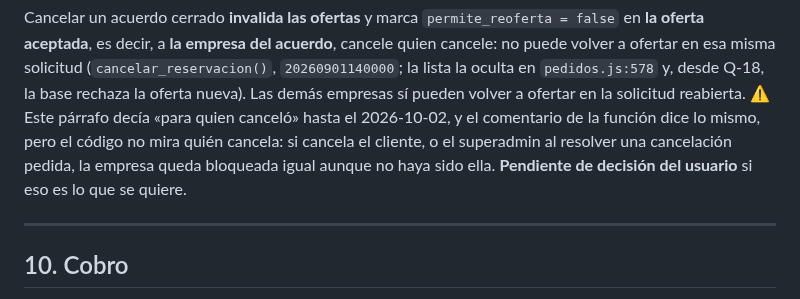
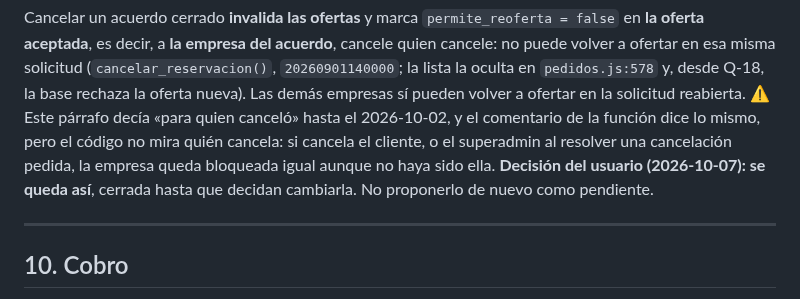
Before and after one commit to papelezz-cpu/Flotaapp, a Markdown page: docs/FLUJO-OPERATIVO.md, the part around the change. Drawn GitHub-style.

Commit message:
FLUJO: la reoferta tras cancelar queda como esta, por decision del usuario (07/10)
Cancele quien cancele, la empresa del acuerdo no puede volver a ofertar en
esa solicitud. Cerrado hasta nueva decision.

Co-Authored-By: Claude Opus 5.5 <noreply@anthropic.com>

```diff
--- a/docs/FLUJO-OPERATIVO.md
+++ b/docs/FLUJO-OPERATIVO.md
@@ -985,8 +985,9 @@ empresas sí pueden volver a ofertar en la solicitud reabierta.
 ⚠ Este párrafo decía «para quien canceló» hasta el 2026-10-02, y el comentario de
 la función dice lo mismo, pero el código no mira quién cancela: si cancela el
 cliente, o el superadmin al resolver una cancelación pedida, la empresa queda
-bloqueada igual aunque no haya sido ella. **Pendiente de decisión del usuario**
-si eso es lo que se quiere.
+bloqueada igual aunque no haya sido ella. **Decisión del usuario (2026-10-07):
+se queda así**, cerrada hasta que decidan cambiarla. No proponerlo de nuevo como
+pendiente.
 
 ---
 
```
